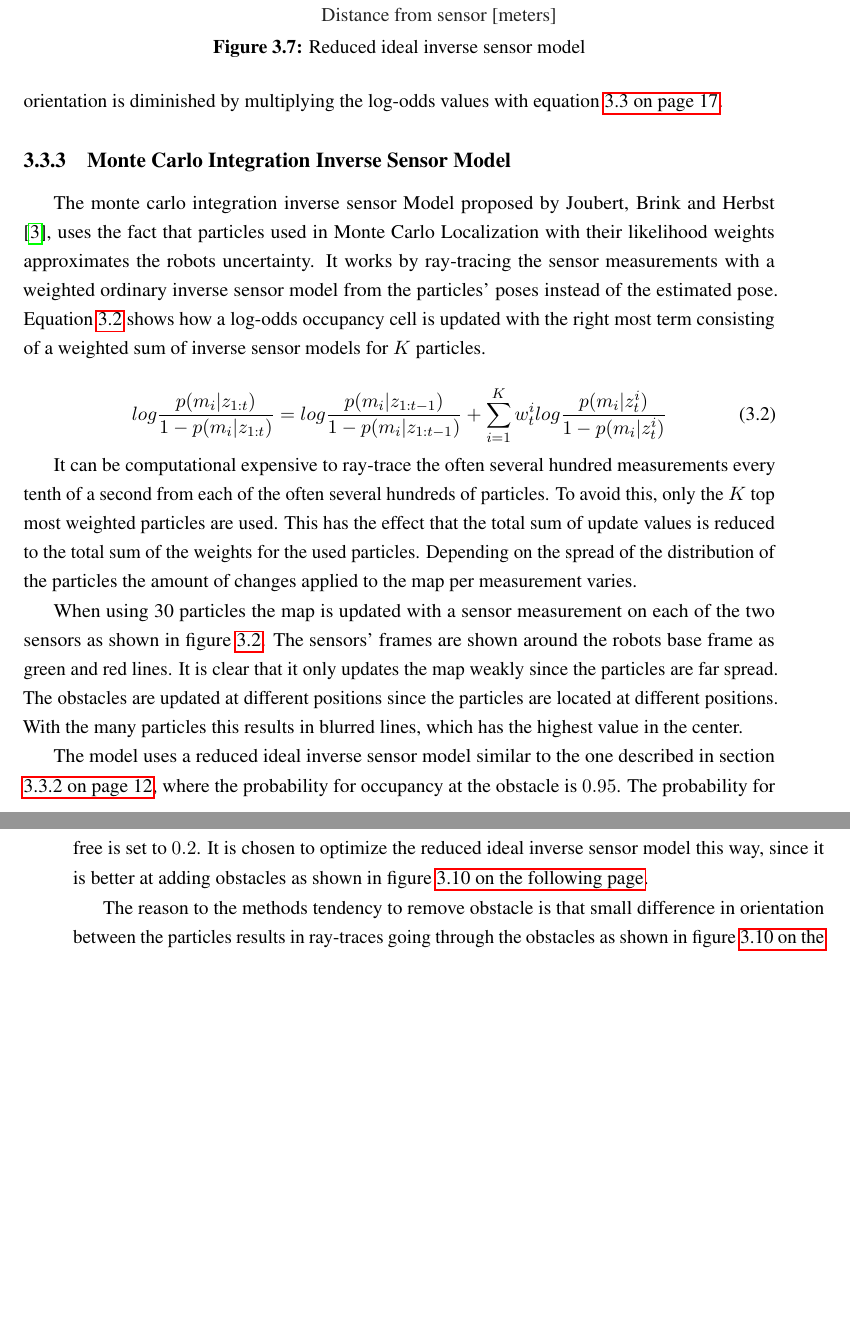
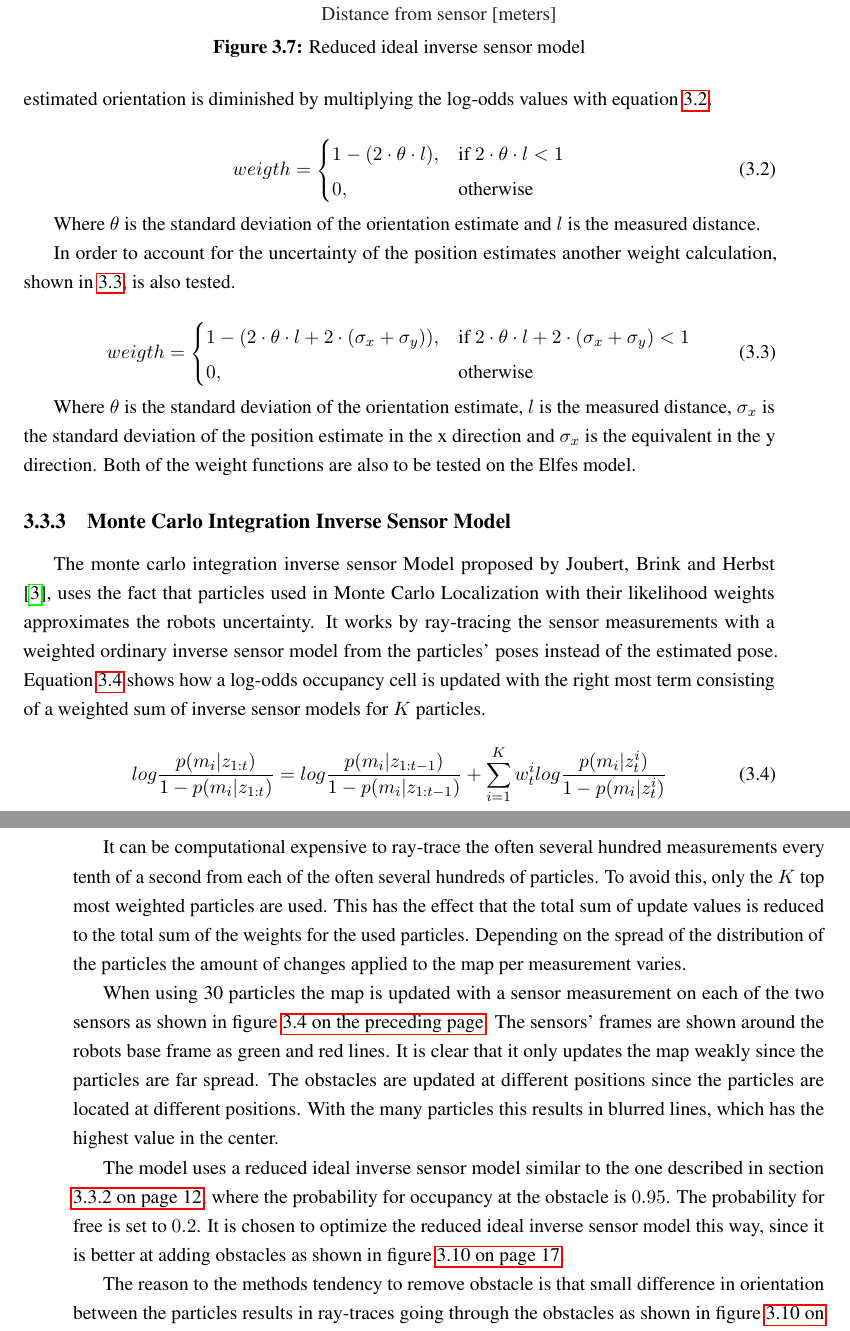
Before and after one commit to dynMapMaster/report, a LaTeX thesis (report.tex, which reads chapters/static_mapping/mapping_with_location_noise.tex): two parts of pages 30 and 31 of 49 before the commit and two parts of pages 30 and 31 of 51 after it, joined at a grey line, cut so that both start at the same text, the shorter picture padded with empty space. Compiled offline with pdfLaTeX.

Commit message:
weight functions added

```diff
--- a/chapters/static_mapping/mapping_with_location_noise.tex
+++ b/chapters/static_mapping/mapping_with_location_noise.tex
@@ -60,7 +60,33 @@ The ideal inverse sensor model can be modified to avoid over confidence in senso
 	\caption{Reduced ideal inverse sensor model}
 	\label{fig:reduced_ideal_sensor_model}
 \end{figure}
-This model's tendency to remove obstacles due to wrongly estimated orientation is diminished by multiplying the log-odds values with equation \vref{eq:cone-weight}.
+This model's tendency to remove obstacles due to wrongly estimated orientation is diminished by multiplying the log-odds values with equation \vref{eq:angle-weight}.
+
+\begin{equation}
+\label{eq:angle-weight}
+weigth =
+\begin{cases}
+1 - ( 2 \cdot \theta \cdot l ), & \text{if } 2 \cdot \theta \cdot l < 1\\
+0, & \text{otherwise}
+\end{cases}
+\end{equation}
+
+Where \(\theta \) is the standard deviation of the orientation estimate and \(l\) is the measured distance.
+
+In order to account for the uncertainty of the position estimates another weight calculation, shown in \vref{eq:pose-weight}, is also tested.
+
+
+\begin{equation}
+\label{eq:pose-weight}
+weigth =
+\begin{cases}
+1 - ( 2 \cdot \theta \cdot l + 2 \cdot (\sigma_x + \sigma_y) ), & \text{if } 2 \cdot \theta \cdot l + 2 \cdot (\sigma_x + \sigma_y) < 1\\
+0, & \text{otherwise}
+\end{cases}
+\end{equation}
+
+Where \(\theta \) is the standard deviation of the orientation estimate, \(l\) is the measured distance, \(\sigma_x\) is the standard deviation of the position estimate in the x direction and \(\sigma_x\) is the equivalent in the y direction.
+Both of the weight functions are also to be tested on the Elfes model.
 
 \subsection{Monte Carlo Integration Inverse Sensor Model}
 \label{monte_carlo_sensor Model}
```
